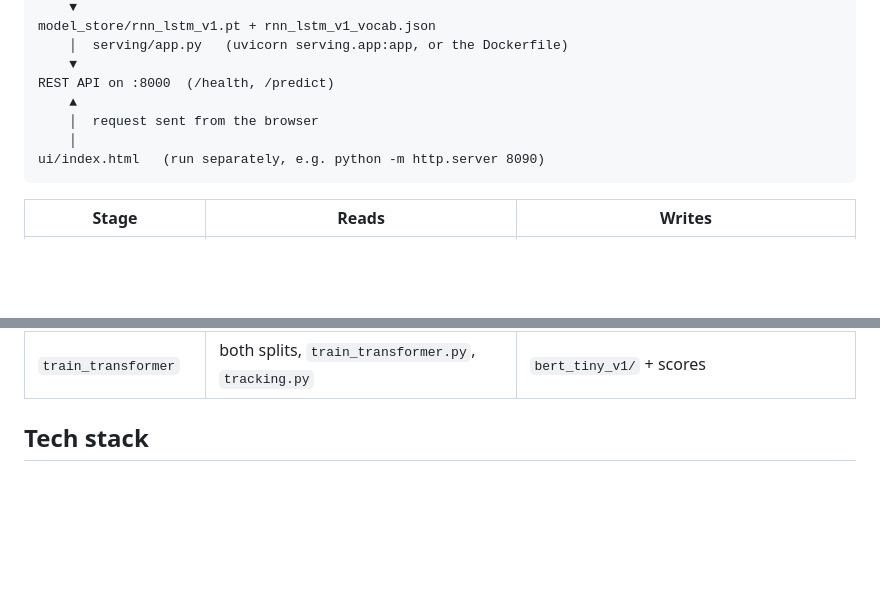
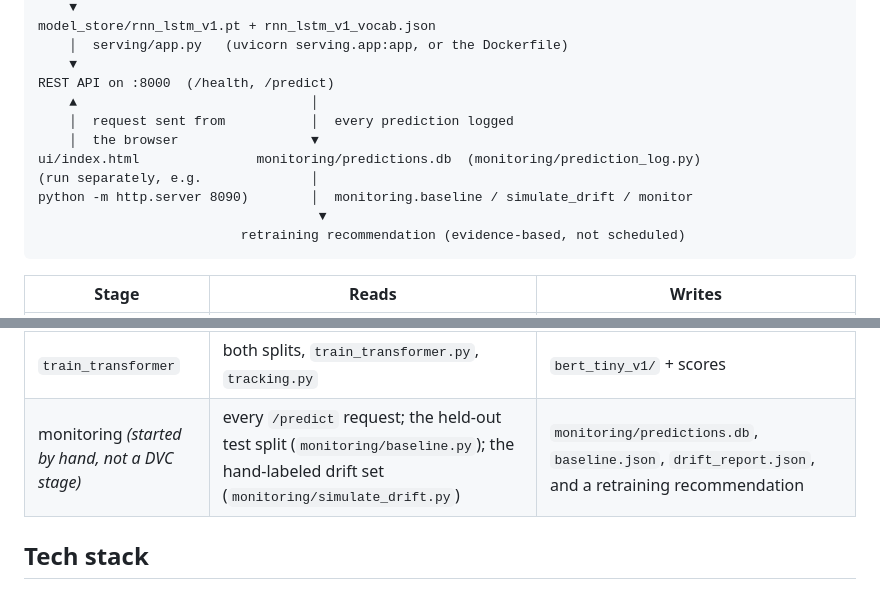
Before and after one commit to 2025paml504-ops/review_sentiment_classifier, a Markdown page: docs/design/architecture.md, 2 parts joined by grey strips. GitHub-like rendering; blank space fills up the shorter version.

Commit message:
Extend architecture diagram and stage table to include monitoring

````diff
--- a/docs/design/architecture.md
+++ b/docs/design/architecture.md
@@ -65,10 +65,14 @@ model_store/rnn_lstm_v1.pt + rnn_lstm_v1_vocab.json
     │  serving/app.py   (uvicorn serving.app:app, or the Dockerfile)
     ▼
 REST API on :8000  (/health, /predict)
-    ▲
-    │  request sent from the browser
-    │
-ui/index.html   (run separately, e.g. python -m http.server 8090)
+    ▲                              │
+    │  request sent from           │  every prediction logged
+    │  the browser                 ▼
+ui/index.html               monitoring/predictions.db  (monitoring/prediction_log.py)
+(run separately, e.g.              │
+python -m http.server 8090)        │  monitoring.baseline / simulate_drift / monitor
+                                    ▼
+                          retraining recommendation (evidence-based, not scheduled)
 ```
 
 | Stage            | Reads                                                      | Writes                                                  |
@@ -80,6 +84,7 @@ ui/index.html   (run separately, e.g. python -m http.server 8090)
 | `train` / `train_linear_svc` | both splits, `tfidf_vectorizer_v1.pkl`, `train_linear.py`, `tracking.py` | a trained model + its scores |
 | `train_rnn`      | both splits, `train_rnn.py`, `tracking.py`                | `rnn_lstm_v1.pt` + its vocabulary file + scores               |
 | `train_transformer` | both splits, `train_transformer.py`, `tracking.py`     | `bert_tiny_v1/` + scores                        |
+| monitoring *(started by hand, not a DVC stage)* | every `/predict` request; the held-out test split (`monitoring/baseline.py`); the hand-labeled drift set (`monitoring/simulate_drift.py`) | `monitoring/predictions.db`, `baseline.json`, `drift_report.json`, and a retraining recommendation |
 
 ## Tech stack
 
````
